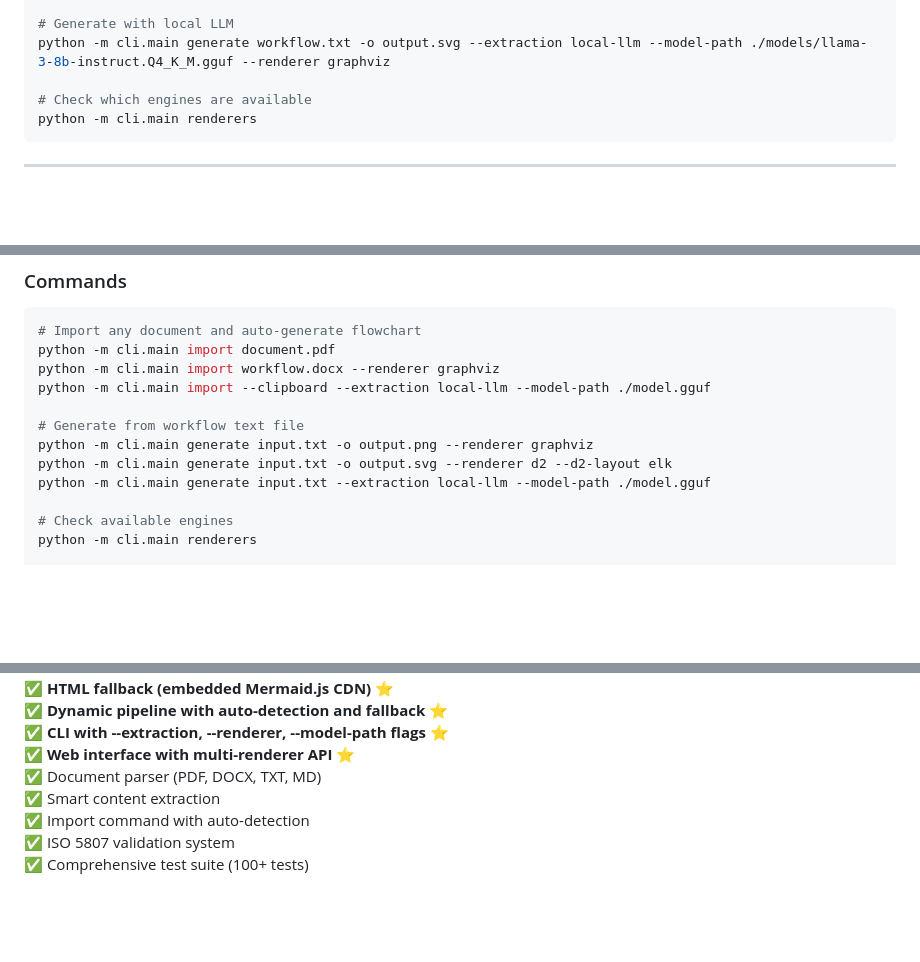
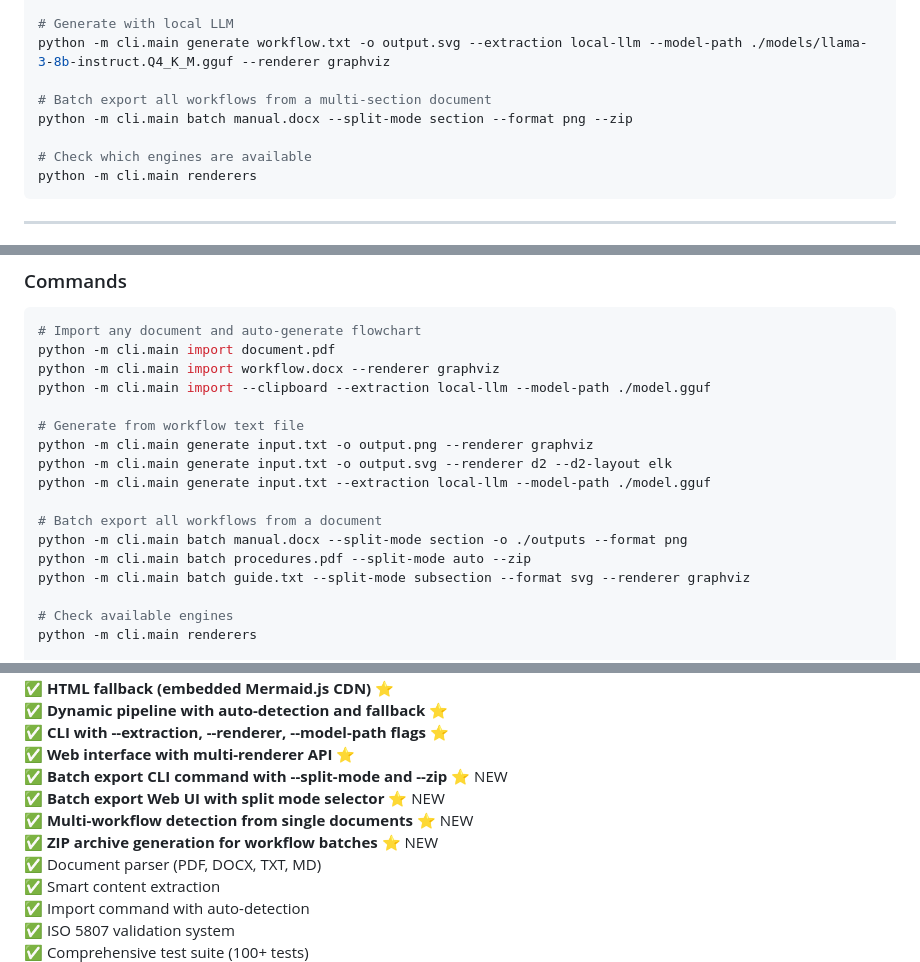
Before and after one commit to Aren-Garro/Flowcharts, a Markdown page: README.md, 3 parts joined by grey strips. Drawn GitHub-style; blank space fills up the shorter version.

````diff
--- a/README.md
+++ b/README.md
@@ -62,6 +69,9 @@ python -m cli.main generate examples/user_authentication.txt -o output.png --ren
 # Generate with local LLM
 python -m cli.main generate workflow.txt -o output.svg --extraction local-llm --model-path ./models/llama-3-8b-instruct.Q4_K_M.gguf --renderer graphviz
 
+# Batch export all workflows from a multi-section document
+python -m cli.main batch manual.docx --split-mode section --format png --zip
+
 # Check which engines are available
 python -m cli.main renderers
 ```
@@ -119,6 +130,11 @@ python -m cli.main import --clipboard --extraction local-llm --model-path ./mode
 python -m cli.main generate input.txt -o output.png --renderer graphviz
 python -m cli.main generate input.txt -o output.svg --renderer d2 --d2-layout elk
 python -m cli.main generate input.txt --extraction local-llm --model-path ./model.gguf
+
+# Batch export all workflows from a document
+python -m cli.main batch manual.docx --split-mode section -o ./outputs --format png
+python -m cli.main batch procedures.pdf --split-mode auto --zip
+python -m cli.main batch guide.txt --split-mode subsection --format svg --renderer graphviz
 
 # Check available engines
 python -m cli.main renderers
@@ -253,6 +337,10 @@ Flowcharts/
 ✅ **Dynamic pipeline with auto-detection and fallback** ⭐
 ✅ **CLI with --extraction, --renderer, --model-path flags** ⭐
 ✅ **Web interface with multi-renderer API** ⭐
+✅ **Batch export CLI command with --split-mode and --zip** ⭐ NEW
+✅ **Batch export Web UI with split mode selector** ⭐ NEW
+✅ **Multi-workflow detection from single documents** ⭐ NEW
+✅ **ZIP archive generation for workflow batches** ⭐ NEW
 ✅ Document parser (PDF, DOCX, TXT, MD)
 ✅ Smart content extraction
 ✅ Import command with auto-detection
````
Also changed, not shown: other parts of README.md (+94 -13 lines).
